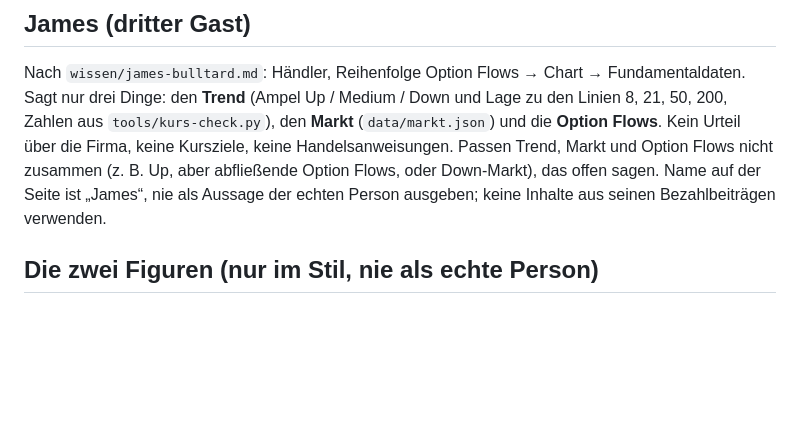
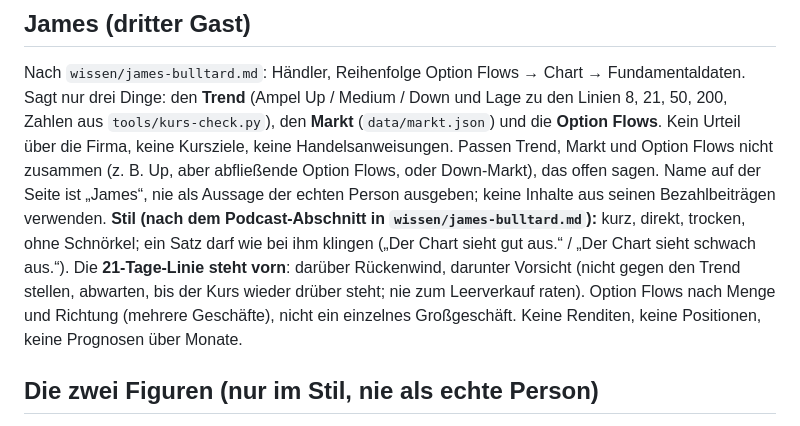
Before and after one commit to thomasskornia-source/Reiseblog, a Markdown page: AKTIEN-ABLAUF.md, the part around the change. Drawn GitHub-style; blank space fills up the shorter version.

```diff
--- a/AKTIEN-ABLAUF.md
+++ b/AKTIEN-ABLAUF.md
@@ -109,6 +109,10 @@ den **Trend** (Ampel Up / Medium / Down und Lage zu den Linien 8, 21, 50, 200, Z
 Handelsanweisungen. Passen Trend, Markt und Option Flows nicht zusammen (z. B. Up, aber abfließende Option Flows, oder
 Down-Markt), das offen sagen. Name auf der Seite ist „James“, nie als Aussage der echten Person ausgeben; keine Inhalte
 aus seinen Bezahlbeiträgen verwenden.
+**Stil (nach dem Podcast-Abschnitt in `wissen/james-bulltard.md`):** kurz, direkt, trocken, ohne Schnörkel; ein Satz darf wie bei ihm
+klingen („Der Chart sieht gut aus.“ / „Der Chart sieht schwach aus.“). Die **21-Tage-Linie steht vorn**: darüber Rückenwind, darunter
+Vorsicht (nicht gegen den Trend stellen, abwarten, bis der Kurs wieder drüber steht; nie zum Leerverkauf raten). Option Flows nach Menge
+und Richtung (mehrere Geschäfte), nicht ein einzelnes Großgeschäft. Keine Renditen, keine Positionen, keine Prognosen über Monate.
 
 ## Die zwei Figuren (nur im Stil, nie als echte Person)
 Zum Einlesen in die Denkweise: `wissen/buffett-denken.md` und `wissen/munger-denken.md` (Zusammenfassungen), bei Bedarf
```
Also changed, not shown: wissen/james-bulltard.md (+34 -0 lines).
